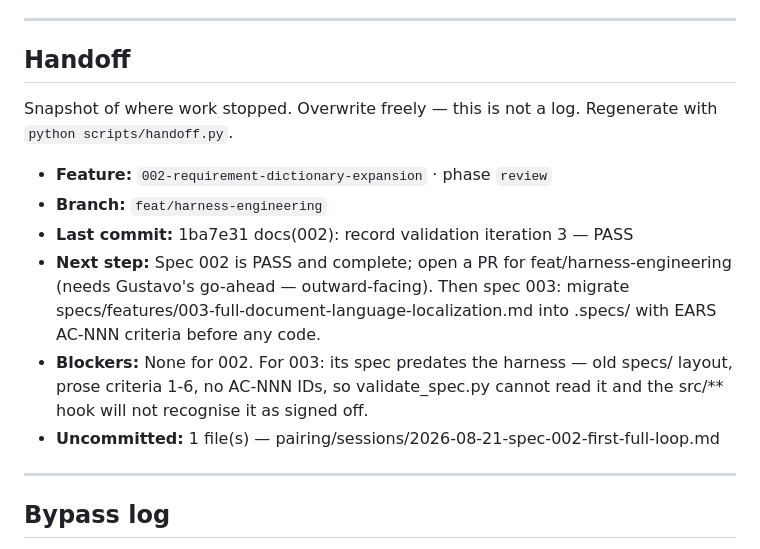
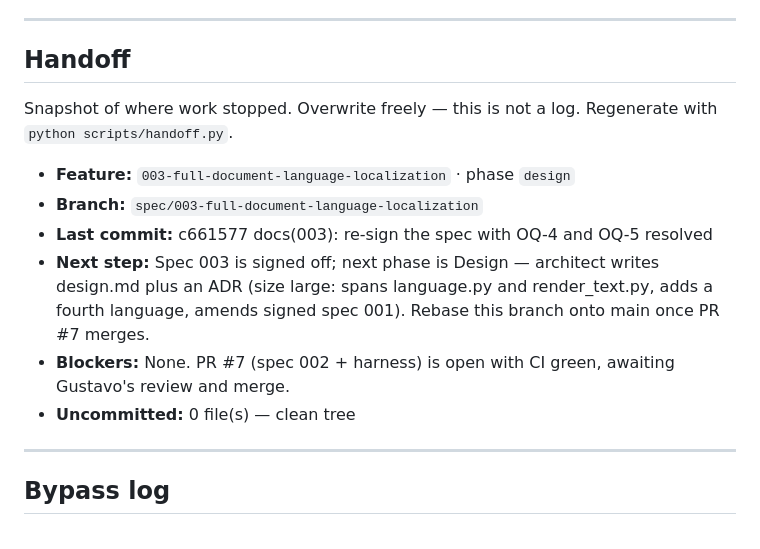
Before and after one commit to gustavoxpto/cv-writer, a Markdown page: .specs/STATE.md, the part around the change. GitHub-like rendering.

Commit message:
docs(harness): refresh the handoff snapshot
Co-Authored-By: Claude Opus 5 <noreply@anthropic.com>
Claude-Session: https://claude.ai/code/session_01FmPK6NLomTk4ehuyNupJua

```diff
--- a/.specs/STATE.md
+++ b/.specs/STATE.md
@@ -62,15 +62,16 @@ Lightweight decisions live here as `AD-NNN`. Anything hard to reverse gets a ful
 
 
 
+
 Snapshot of where work stopped. Overwrite freely — this is not a log.
 Regenerate with `python scripts/handoff.py`.
 
-- **Feature:** `002-requirement-dictionary-expansion` · phase `review`
-- **Branch:** `feat/harness-engineering`
-- **Last commit:** 1ba7e31 docs(002): record validation iteration 3 — PASS
-- **Next step:** Spec 002 is PASS and complete; open a PR for feat/harness-engineering (needs Gustavo's go-ahead — outward-facing). Then spec 003: migrate specs/features/003-full-document-language-localization.md into .specs/ with EARS AC-NNN criteria before any code.
-- **Blockers:** None for 002. For 003: its spec predates the harness — old specs/ layout, prose criteria 1-6, no AC-NNN IDs, so validate_spec.py cannot read it and the src/** hook will not recognise it as signed off.
-- **Uncommitted:** 1 file(s) — pairing/sessions/2026-08-21-spec-002-first-full-loop.md
+- **Feature:** `003-full-document-language-localization` · phase `design`
+- **Branch:** `spec/003-full-document-language-localization`
+- **Last commit:** c661577 docs(003): re-sign the spec with OQ-4 and OQ-5 resolved
+- **Next step:** Spec 003 is signed off; next phase is Design — architect writes design.md plus an ADR (size large: spans language.py and render_text.py, adds a fourth language, amends signed spec 001). Rebase this branch onto main once PR #7 merges.
+- **Blockers:** None. PR #7 (spec 002 + harness) is open with CI green, awaiting Gustavo's review and merge.
+- **Uncommitted:** 0 file(s) — clean tree
 
 ---
 
```
